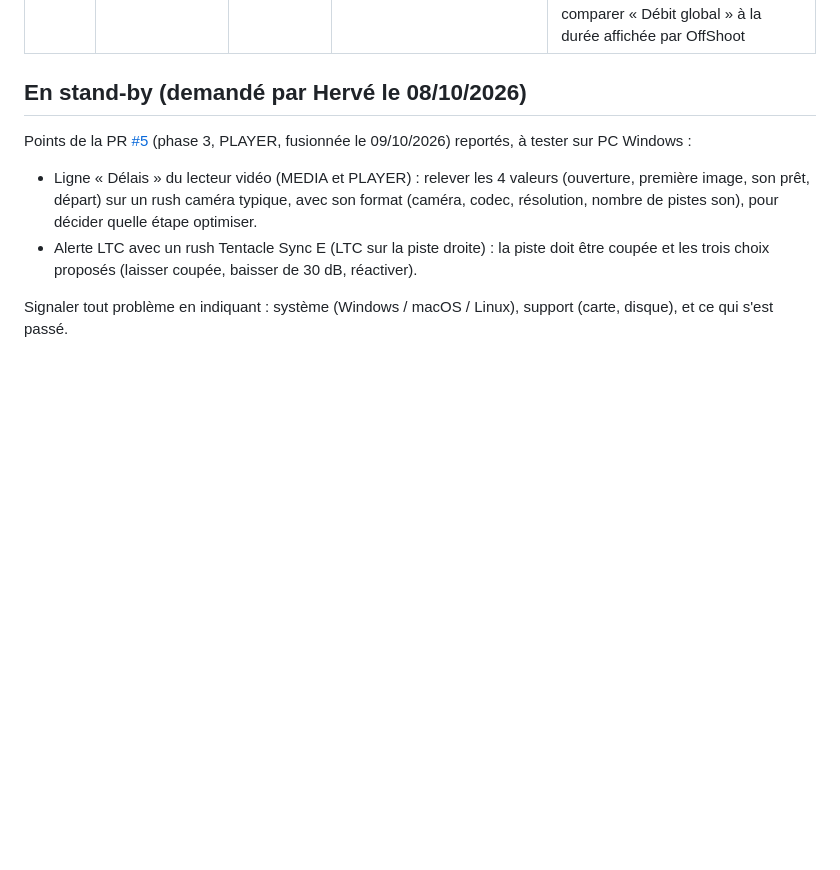
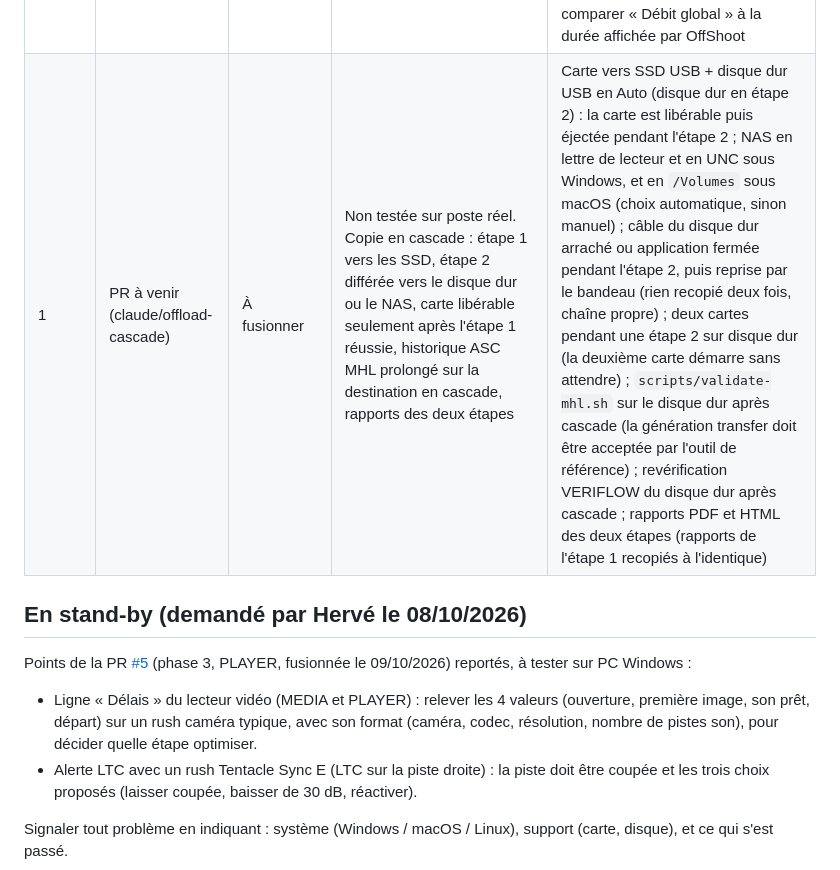
Before and after one commit to Herve-obe/VERIFLOW-v4, a Markdown page: docs/TESTS_EN_ATTENTE.md, the part around the change. GitHub-like rendering; blank space fills up the shorter version.

```diff
--- a/docs/TESTS_EN_ATTENTE.md
+++ b/docs/TESTS_EN_ATTENTE.md
@@ -13,6 +13,7 @@ Fonctions livrées et fusionnées, testées automatiquement et sous Linux, mais
 | 1 | PR à venir (claude/offload-simultane) | À fusionner | Non testée sur poste réel. Jusqu'à 3 copies simultanées quand les sources sont sur des lecteurs différents ; attente avec raison affichée sur la fiche ; annulation d'une copie en attente ; éjection seulement quand la carte n'est plus utilisée ; MHL protégés ; pas de mise en veille pendant une copie | Deux lecteurs de carte sur deux ports, deux cartes lancées ensemble vers les mêmes 2 SSD (copies simultanées, rapports et MHL justes) ; lecteur double (deux cartes, même bus USB) ; même carte lancée deux fois (la deuxième attend) ; disque dur partagé (la deuxième attend) ; 4 cartes (la 4e attend la limite) ; annulation d'une copie en attente ; éjection de chaque carte en fin de copie sous Windows ; pas de mise en veille tant qu'une copie tourne ; sauvegarde d'un dossier SSD1/J01 vers SSD2 lancée pendant qu'une carte s'écrit dans SSD1/J01 (la sauvegarde doit attendre, avec la raison affichée sur sa fiche) ; disque dur lu comme source pendant qu'un autre travail y écrit (l'un attend l'autre) ; état « Démarrage… » visible au lancement ; annulation d'une copie en attente puis « Relancer la copie » ; éjection refusée pendant qu'une autre copie utilise encore la carte (message en fr et en en) |
 | 1 | PR à venir (claude/offload-mhl-verif) | À fusionner | Non testée sur poste réel. Revérification d'un disque à partir de son ASC MHL, sans la source : statuts, verdict CONFORME ou ÉCART, génération de vérification, rapports « VÉRIFICATION ASC MHL », rushes non modifiés | Disque copié sous Windows revérifié sur Mac, et l'inverse ; disque copié par OffShoot revérifié ; rush modifié à la main, rush supprimé à la main, .mhl modifié : chaque cas détecté (écart ou chaîne altérée) ; disque protégé en écriture : relecture faite, génération et rapports non écrits, message affiché ; `scripts/validate-mhl.sh` sur le disque après la vérification ; nom de fichier accentué copié sous Windows puis revérifié sur Mac ; MHL v1 et historique imbriqué refusés avec un message clair ; une copie vers un dossier en cours de revérification attend ; historique vide refusé (ÉCART) ; MHL ou chaîne tronqué refusé, chaîne jamais réécrite |
 | 1 | PR à venir (claude/offload-mesure) | À fusionner | Non testée sur poste réel. Mesure du débit par disque et par phase, débit global (taille lue à la source / durée totale), « Limité par », temps restant lissé sur 8 s, fichier `<rapport>_debit.csv` joint aux rapports | Débits plausibles sur SSD USB et sur disque dur ; « Limité par » désigne le disque lent, ou le processeur avec MD5 ou SHA-256 ; temps restant stable et sans fausse alerte batterie au début d'une copie à 3 destinations ; CSV débit ouvert dans Excel ; comparaison avec OffShoot : même carte, mêmes disques, même méthode d'empreinte (XXH128), OffShoot en mode Source & Destination, comparer « Débit global » à la durée affichée par OffShoot |
+| 1 | PR à venir (claude/offload-cascade) | À fusionner | Non testée sur poste réel. Copie en cascade : étape 1 vers les SSD, étape 2 différée vers le disque dur ou le NAS, carte libérable seulement après l'étape 1 réussie, historique ASC MHL prolongé sur la destination en cascade, rapports des deux étapes | Carte vers SSD USB + disque dur USB en Auto (disque dur en étape 2) : la carte est libérable puis éjectée pendant l'étape 2 ; NAS en lettre de lecteur et en UNC sous Windows, et en `/Volumes` sous macOS (choix automatique, sinon manuel) ; câble du disque dur arraché ou application fermée pendant l'étape 2, puis reprise par le bandeau (rien recopié deux fois, chaîne propre) ; deux cartes pendant une étape 2 sur disque dur (la deuxième carte démarre sans attendre) ; `scripts/validate-mhl.sh` sur le disque dur après cascade (la génération transfer doit être acceptée par l'outil de référence) ; revérification VERIFLOW du disque dur après cascade ; rapports PDF et HTML des deux étapes (rapports de l'étape 1 recopiés à l'identique) |
 
 ## En stand-by (demandé par Hervé le 08/10/2026)
 
```
Also changed, not shown: docs/01_CHARTE.md (+1 -0 lines), docs/03_PHASE1_OFFLOAD.md (+3 -0 lines).
